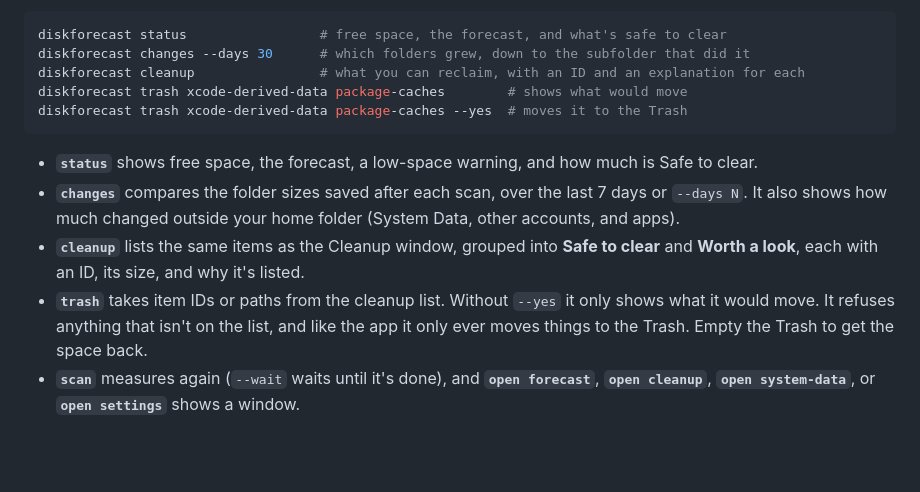
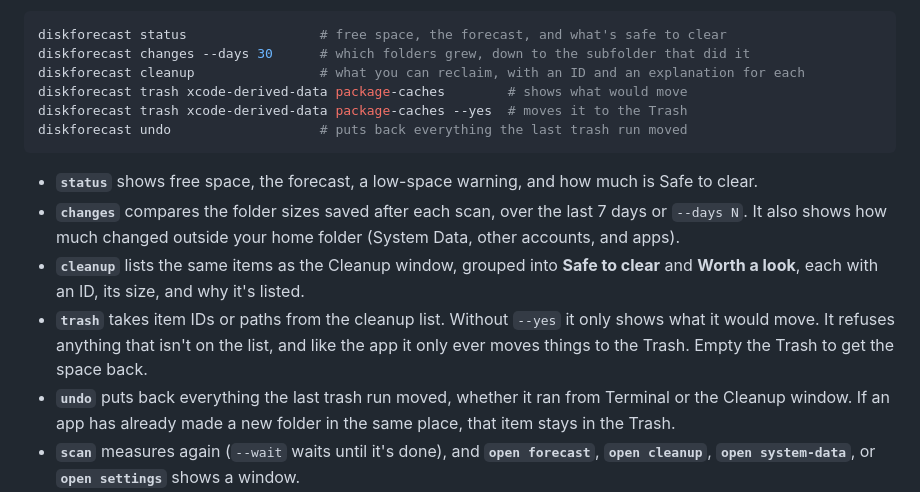
Before and after one commit to coreyhaines31/diskforecast, a Markdown page: README.md, the part around the change. Drawn GitHub-style; blank space fills up the shorter version.

Commit message:
Document diskforecast undo in the README
Co-Authored-By: Claude Opus 5.5 <noreply@anthropic.com>

````diff
--- a/README.md
+++ b/README.md
@@ -137,12 +137,14 @@ diskforecast changes --days 30      # which folders grew, down to the subfolder
 diskforecast cleanup                # what you can reclaim, with an ID and an explanation for each
 diskforecast trash xcode-derived-data package-caches        # shows what would move
 diskforecast trash xcode-derived-data package-caches --yes  # moves it to the Trash
+diskforecast undo                   # puts back everything the last trash run moved
 ```
 
 - **`status`** shows free space, the forecast, a low-space warning, and how much is Safe to clear.
 - **`changes`** compares the folder sizes saved after each scan, over the last 7 days or `--days N`. It also shows how much changed outside your home folder (System Data, other accounts, and apps).
 - **`cleanup`** lists the same items as the Cleanup window, grouped into **Safe to clear** and **Worth a look**, each with an ID, its size, and why it's listed.
 - **`trash`** takes item IDs or paths from the cleanup list. Without `--yes` it only shows what it would move. It refuses anything that isn't on the list, and like the app it only ever moves things to the Trash. Empty the Trash to get the space back.
+- **`undo`** puts back everything the last trash run moved, whether it ran from Terminal or the Cleanup window. If an app has already made a new folder in the same place, that item stays in the Trash.
 - **`scan`** measures again (`--wait` waits until it's done), and **`open forecast`**, **`open cleanup`**, **`open system-data`**, or **`open settings`** shows a window.
 - Add `--json` to any command for output a script or agent can read. If Disk Forecast isn't running, the command opens it in the background.
 
````
